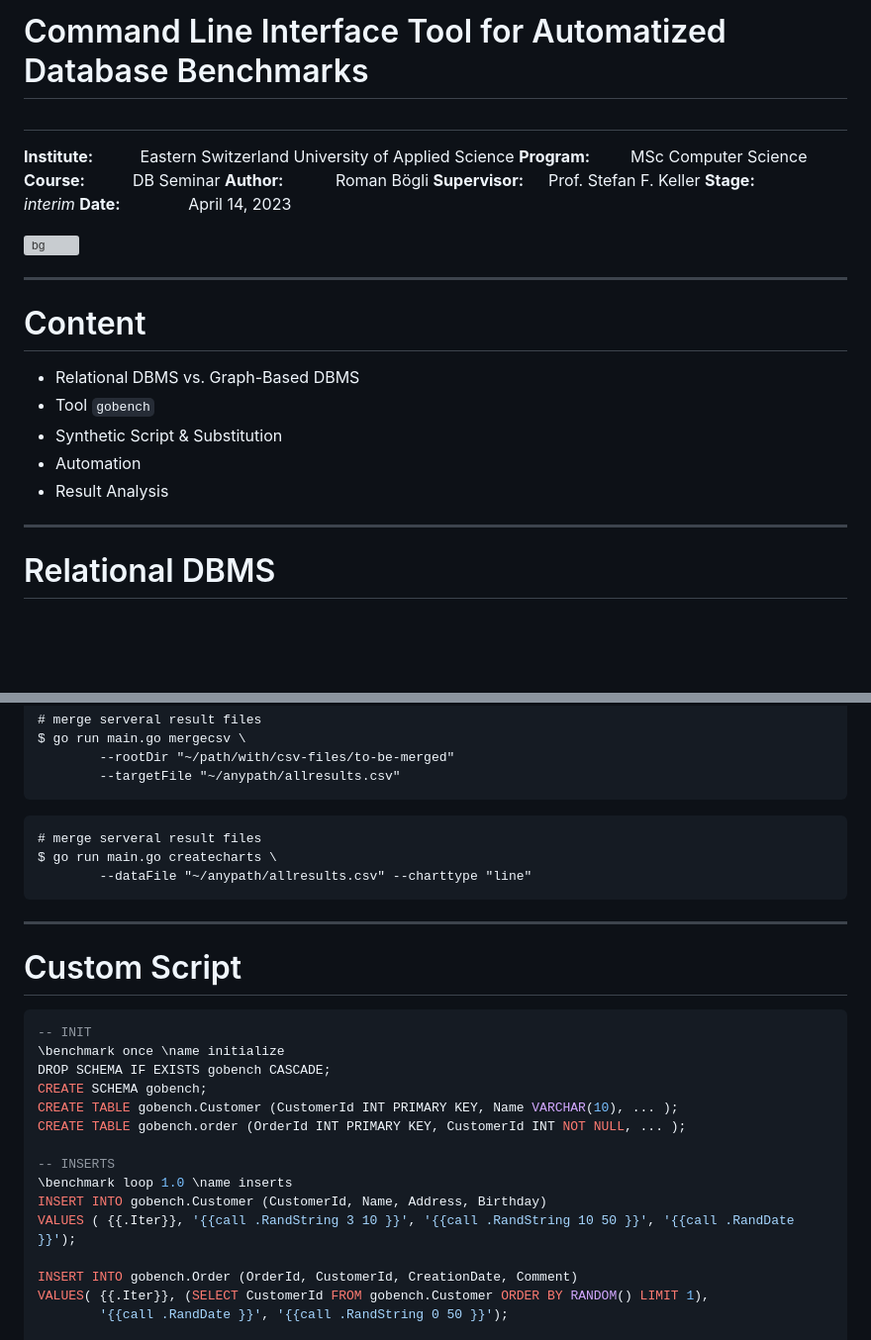
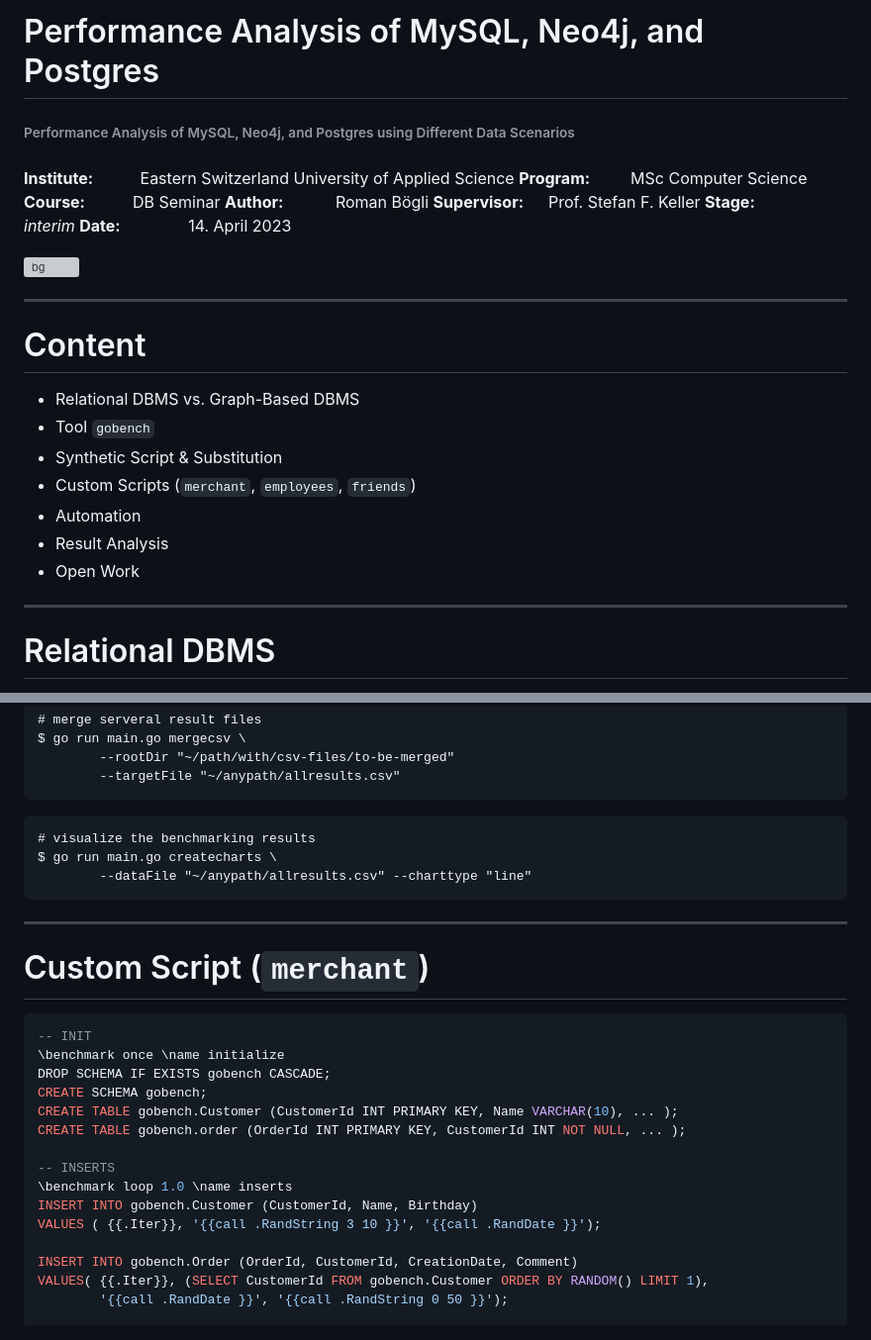
Before and after one commit to RomanBoegli/godbbench, a Markdown page: presentation/marpslides.md, 2 parts joined by grey strips. Shown: that part at 99% size. Rendered like a GitHub page; blank space fills up the shorter version; grey boxes are pictures that could not be loaded.

````diff
--- a/presentation/marpslides.md
+++ b/presentation/marpslides.md
@@ -13,6 +22,7 @@ style: |
 
-# Command Line Interface Tool for Automatized Database Benchmarks
-##
+# Performance Analysis of MySQL, Neo4j, and Postgres
+###### Performance Analysis of MySQL, Neo4j, and Postgres using Different Data Scenarios
+###
 
 **Institute:**&emsp;&nbsp;&nbsp;&nbsp;&nbsp;&nbsp;&nbsp;&nbsp;Eastern Switzerland University of Applied Science
 **Program:**&emsp;&emsp;&nbsp; MSc Computer Science
@@ -20,7 +30,7 @@ style: |
 **Author:**&emsp;&emsp;&emsp; Roman Bögli
 **Supervisor:**&emsp;&nbsp; Prof. Stefan F. Keller
 **Stage:**&emsp;&emsp;&emsp;&nbsp;&nbsp; *interim*
-**Date:**&emsp;&emsp;&emsp;&emsp; April 14, 2023
+**Date:**&emsp;&emsp;&emsp;&emsp; 14. April 2023
 
 ![bg](./assets/OST.svg)
 
@@ -31,8 +41,10 @@ style: |
 - Relational DBMS vs. Graph-Based DBMS
 - Tool `gobench`
 - Synthetic Script & Substitution
+- Custom Scripts (`merchant`, `employees`, `friends`)
 - Automation
 - Result Analysis
+- Open Work
 
 ----
 
@@ -134,14 +146,14 @@ $ go run main.go mergecsv \
 ```
 
 ```ps
-# merge serveral result files
+# visualize the benchmarking results
 $ go run main.go createcharts \
         --dataFile "~/anypath/allresults.csv" --charttype "line"
 ```
 
 ----
 
-# Custom Script
+# Custom Script (`merchant`)
 
 ```SQL
 -- INIT
@@ -153,8 +165,8 @@ CREATE TABLE gobench.order (OrderId INT PRIMARY KEY, CustomerId INT NOT NULL, ..
 
 -- INSERTS
 \benchmark loop 1.0 \name inserts
-INSERT INTO gobench.Customer (CustomerId, Name, Address, Birthday)
-VALUES ( {{.Iter}}, '{{call .RandString 3 10 }}', '{{call .RandString 10 50 }}', '{{call .RandDate }}');
+INSERT INTO gobench.Customer (CustomerId, Name, Birthday)
+VALUES ( {{.Iter}}, '{{call .RandString 3 10 }}', '{{call .RandDate }}');
 
 INSERT INTO gobench.Order (OrderId, CustomerId, CreationDate, Comment)
 VALUES( {{.Iter}}, (SELECT CustomerId FROM gobench.Customer ORDER BY RANDOM() LIMIT 1),
````
Also changed, not shown: other parts of presentation/marpslides.md (+91 -14 lines), presentation/assets/chart.png (deleted), presentation/assets/chartbar.png (added), presentation/assets/chartline.png (added), presentation/assets/charts.png (added), 3 other files.
